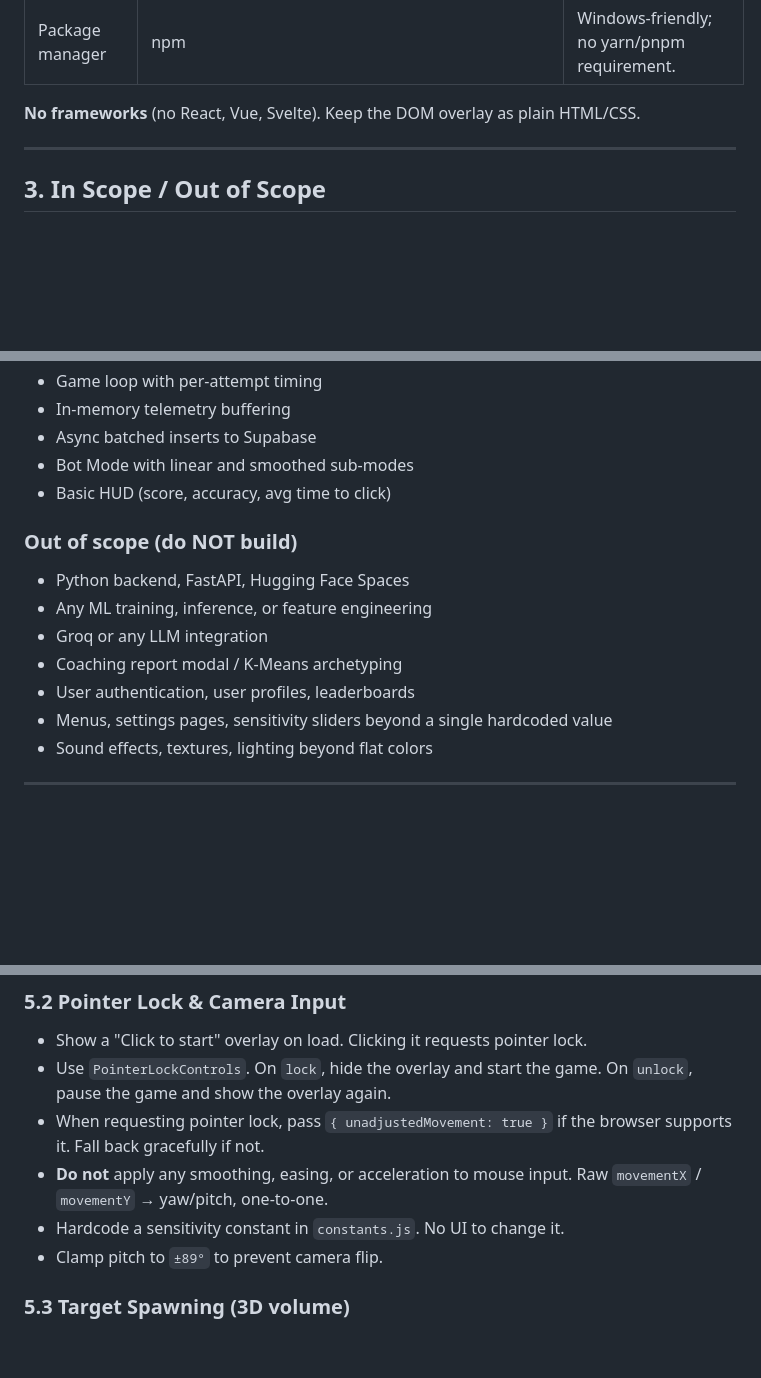
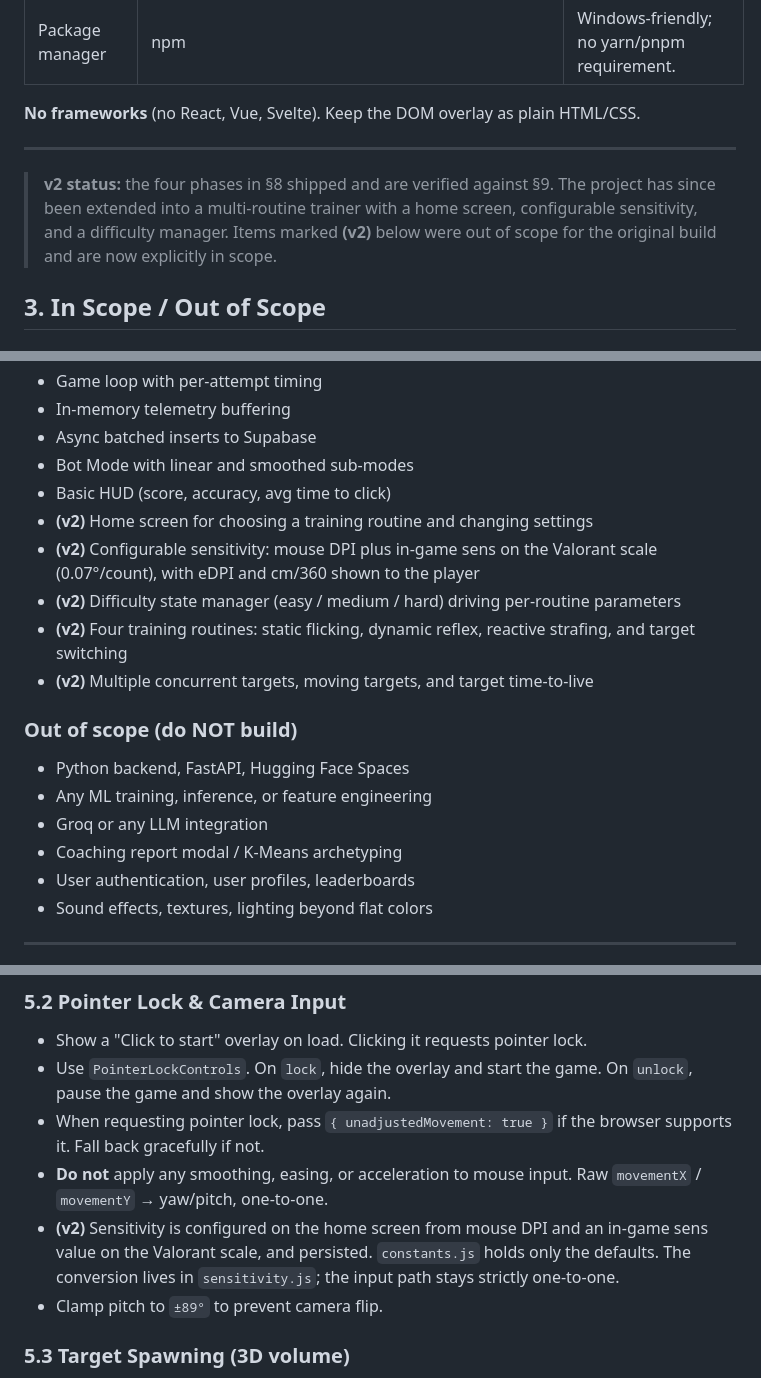
Before and after one commit to Praveen-Vignesh/Aim-Coach, a Markdown page: aim-simulator-prd.md, 3 parts joined by grey strips. Drawn GitHub-style; blank space fills up the shorter version.

```diff
--- a/aim-simulator-prd.md
+++ b/aim-simulator-prd.md
@@ -33,6 +33,11 @@ The trainer itself must feel legitimately usable — targets, hit feedback, and
 
 ---
 
+> **v2 status:** the four phases in §8 shipped and are verified against §9. The project has
+> since been extended into a multi-routine trainer with a home screen, configurable
+> sensitivity, and a difficulty manager. Items marked **(v2)** below were out of scope for
+> the original build and are now explicitly in scope.
+
 ## 3. In Scope / Out of Scope
 
 ### In scope
@@ -45,6 +50,13 @@ The trainer itself must feel legitimately usable — targets, hit feedback, and
 - Async batched inserts to Supabase
 - Bot Mode with linear and smoothed sub-modes
 - Basic HUD (score, accuracy, avg time to click)
+- **(v2)** Home screen for choosing a training routine and changing settings
+- **(v2)** Configurable sensitivity: mouse DPI plus in-game sens on the Valorant scale
+  (0.07°/count), with eDPI and cm/360 shown to the player
+- **(v2)** Difficulty state manager (easy / medium / hard) driving per-routine parameters
+- **(v2)** Four training routines: static flicking, dynamic reflex, reactive strafing,
+  and target switching
+- **(v2)** Multiple concurrent targets, moving targets, and target time-to-live
 
 ### Out of scope (do NOT build)
 - Python backend, FastAPI, Hugging Face Spaces
@@ -52,7 +64,6 @@ The trainer itself must feel legitimately usable — targets, hit feedback, and
 - Groq or any LLM integration
 - Coaching report modal / K-Means archetyping
 - User authentication, user profiles, leaderboards
-- Menus, settings pages, sensitivity sliders beyond a single hardcoded value
 - Sound effects, textures, lighting beyond flat colors
 
 ---
@@ -101,7 +112,9 @@ Keep modules small and single-purpose. No god-objects.
 - Use `PointerLockControls`. On `lock`, hide the overlay and start the game. On `unlock`, pause the game and show the overlay again.
 - When requesting pointer lock, pass `{ unadjustedMovement: true }` if the browser supports it. Fall back gracefully if not.
 - **Do not** apply any smoothing, easing, or acceleration to mouse input. Raw `movementX` / `movementY` → yaw/pitch, one-to-one.
-- Hardcode a sensitivity constant in `constants.js`. No UI to change it.
+- **(v2)** Sensitivity is configured on the home screen from mouse DPI and an in-game sens
+  value on the Valorant scale, and persisted. `constants.js` holds only the defaults.
+  The conversion lives in `sensitivity.js`; the input path stays strictly one-to-one.
 - Clamp pitch to `±89°` to prevent camera flip.
 
 ### 5.3 Target Spawning (3D volume)
```
Also changed, not shown: other parts of aim-simulator-prd.md (+3 -1 lines), CLAUDE.md (added, +181 -0 lines).
